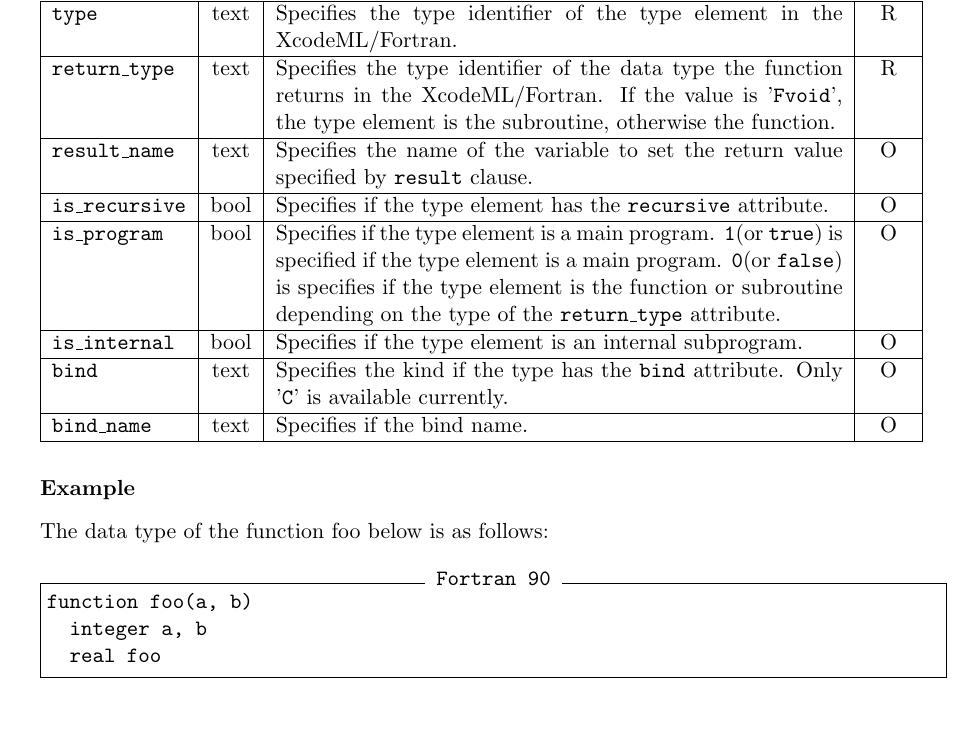
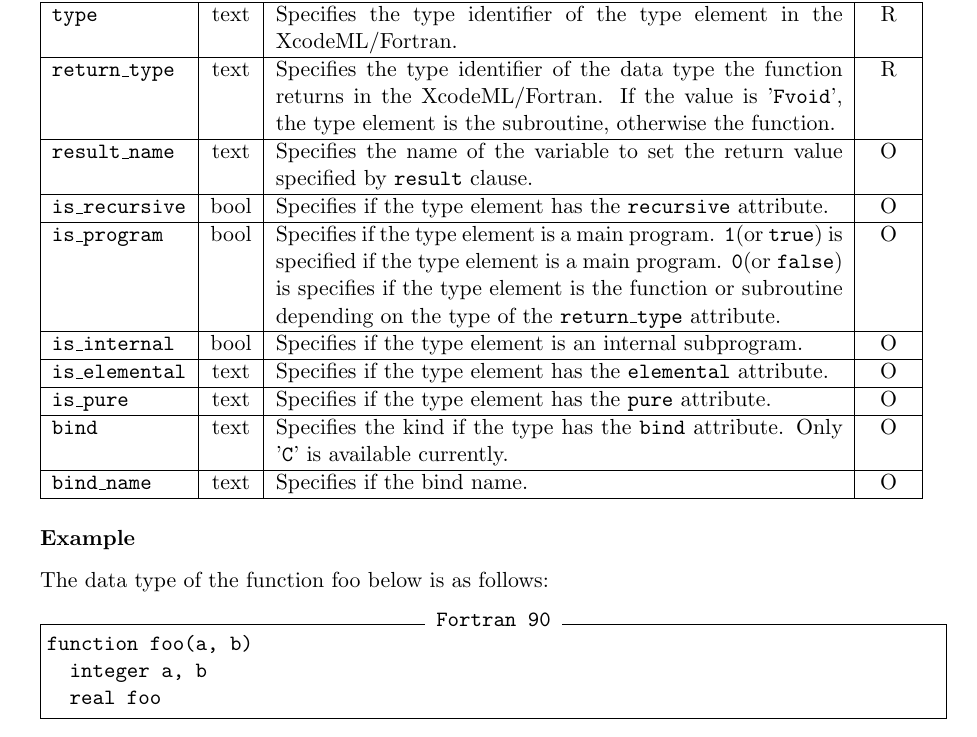
Before and after one commit to omni-compiler/XcodeML-Specification, a LaTeX document (XcodeML-F/main.tex, which reads XcodeML-F/TypeTable.tex): part of page 13 of 72, cut so that both start at the same text. Compiled offline with pdfLaTeX.

Commit message:
Add missing attribute is_pure and is_elemental

```diff
--- a/XcodeML-F/TypeTable.tex
+++ b/XcodeML-F/TypeTable.tex
@@ -240,6 +240,10 @@ If the value is '{\tt Fvoid}', the type element is the subroutine, otherwise the
 {\tt 0}(or {\tt false}) is specifies if the type element is the function or subroutine depending on the type of the {\tt return\_type} attribute.}{O}
 \XcodeMLAttrDef{is\_internal}{bool}
 {Specifies if the type element is an internal subprogram.}{O}
+\XcodeMLAttrDef{is\_elemental}{text}
+{Specifies if the type element has the {\tt elemental} attribute.}{O}
+\XcodeMLAttrDef{is\_pure}{text}
+{Specifies if the type element has the {\tt pure} attribute.}{O}
 \XcodeMLAttrDef{bind}{text}
 {Specifies the kind if the type has the {\tt bind} attribute. Only '{\tt C}' is available currently.}{O}
 \XcodeMLAttrDef{bind\_name}{text}
```
